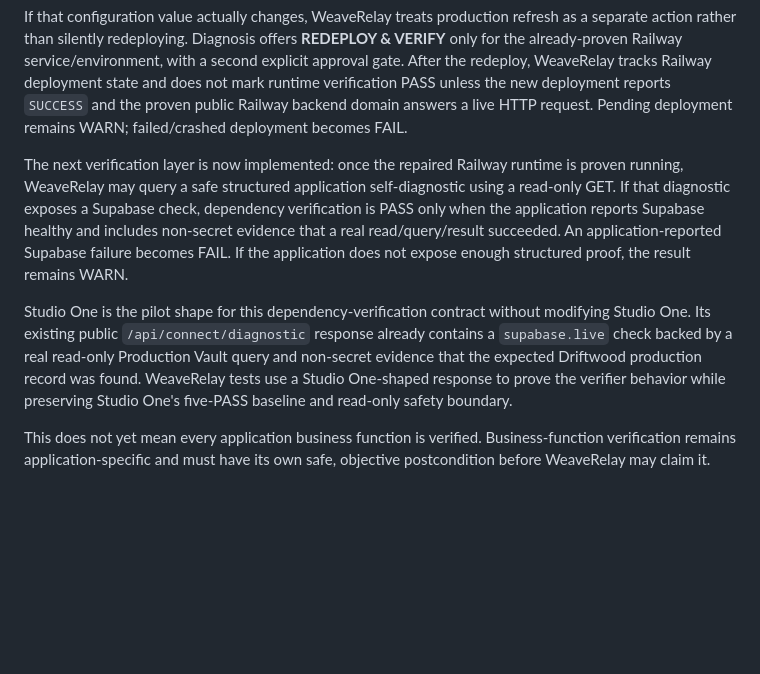
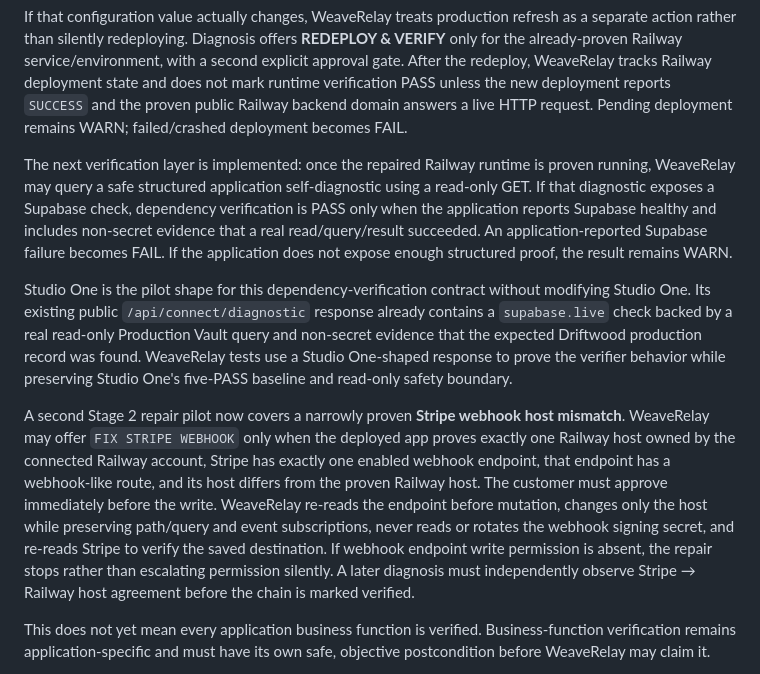
Before and after one commit to GSterlingPress/weaverelay, a Markdown page: WEAVERELAY_PRODUCT_SOURCE_OF_TRUTH.md, the part around the change. Drawn GitHub-style; blank space fills up the shorter version.

Commit message:
Record guarded Stripe webhook repair pilot

```diff
--- a/WEAVERELAY_PRODUCT_SOURCE_OF_TRUTH.md
+++ b/WEAVERELAY_PRODUCT_SOURCE_OF_TRUTH.md
@@ -155,9 +155,11 @@ A first **Stage 2 guided-repair pilot** exists for a narrowly proven Railway →
 
 If that configuration value actually changes, WeaveRelay treats production refresh as a separate action rather than silently redeploying. Diagnosis offers **REDEPLOY & VERIFY** only for the already-proven Railway service/environment, with a second explicit approval gate. After the redeploy, WeaveRelay tracks Railway deployment state and does not mark runtime verification PASS unless the new deployment reports `SUCCESS` and the proven public Railway backend domain answers a live HTTP request. Pending deployment remains WARN; failed/crashed deployment becomes FAIL.
 
-The next verification layer is now implemented: once the repaired Railway runtime is proven running, WeaveRelay may query a safe structured application self-diagnostic using a read-only GET. If that diagnostic exposes a Supabase check, dependency verification is PASS only when the application reports Supabase healthy and includes non-secret evidence that a real read/query/result succeeded. An application-reported Supabase failure becomes FAIL. If the application does not expose enough structured proof, the result remains WARN.
+The next verification layer is implemented: once the repaired Railway runtime is proven running, WeaveRelay may query a safe structured application self-diagnostic using a read-only GET. If that diagnostic exposes a Supabase check, dependency verification is PASS only when the application reports Supabase healthy and includes non-secret evidence that a real read/query/result succeeded. An application-reported Supabase failure becomes FAIL. If the application does not expose enough structured proof, the result remains WARN.
 
 Studio One is the pilot shape for this dependency-verification contract without modifying Studio One. Its existing public `/api/connect/diagnostic` response already contains a `supabase.live` check backed by a real read-only Production Vault query and non-secret evidence that the expected Driftwood production record was found. WeaveRelay tests use a Studio One-shaped response to prove the verifier behavior while preserving Studio One's five-PASS baseline and read-only safety boundary.
+
+A second Stage 2 repair pilot now covers a narrowly proven **Stripe webhook host mismatch**. WeaveRelay may offer `FIX STRIPE WEBHOOK` only when the deployed app proves exactly one Railway host owned by the connected Railway account, Stripe has exactly one enabled webhook endpoint, that endpoint has a webhook-like route, and its host differs from the proven Railway host. The customer must approve immediately before the write. WeaveRelay re-reads the endpoint before mutation, changes only the host while preserving path/query and event subscriptions, never reads or rotates the webhook signing secret, and re-reads Stripe to verify the saved destination. If webhook endpoint write permission is absent, the repair stops rather than escalating permission silently. A later diagnosis must independently observe Stripe → Railway host agreement before the chain is marked verified.
 
 This does not yet mean every application business function is verified. Business-function verification remains application-specific and must have its own safe, objective postcondition before WeaveRelay may claim it.
 
```
